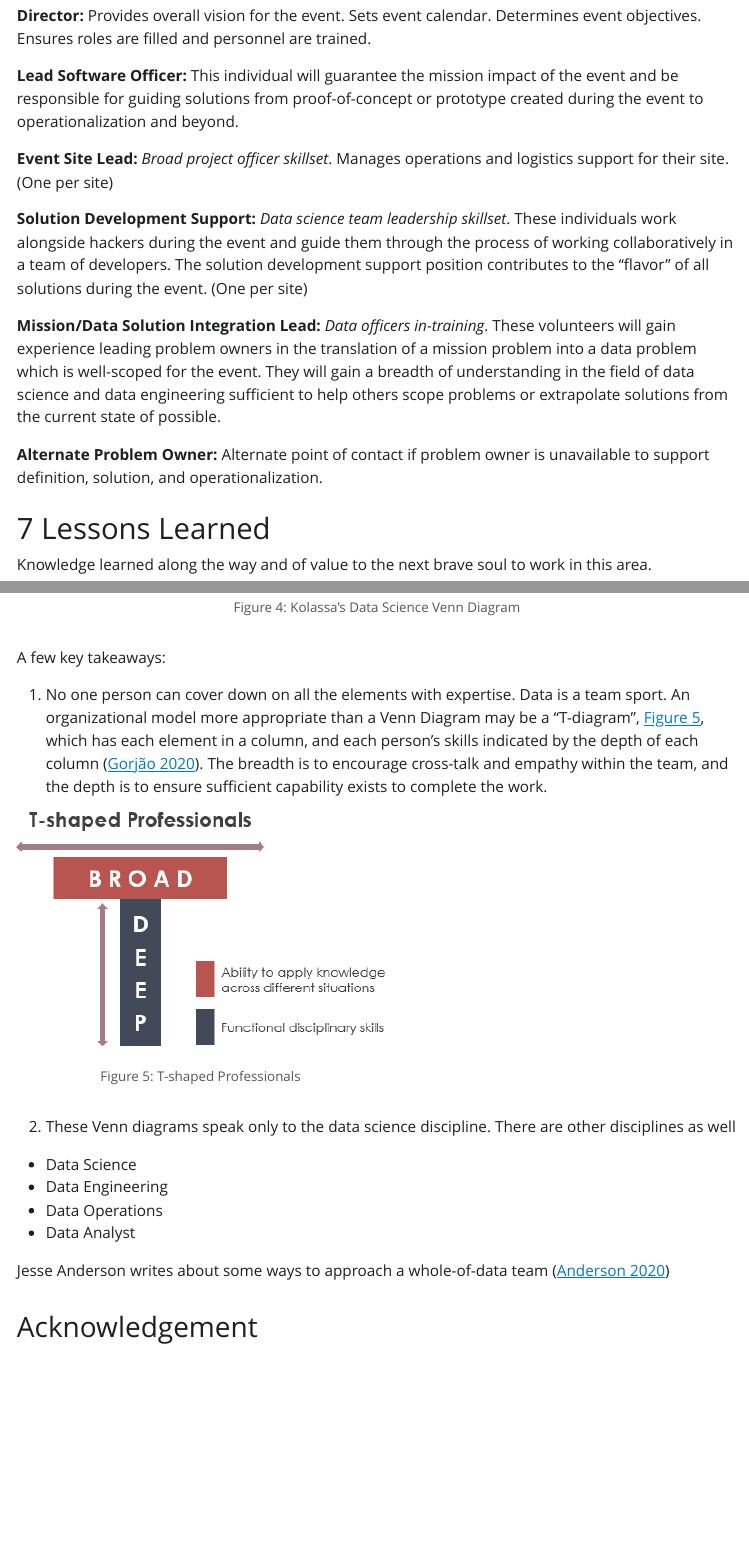
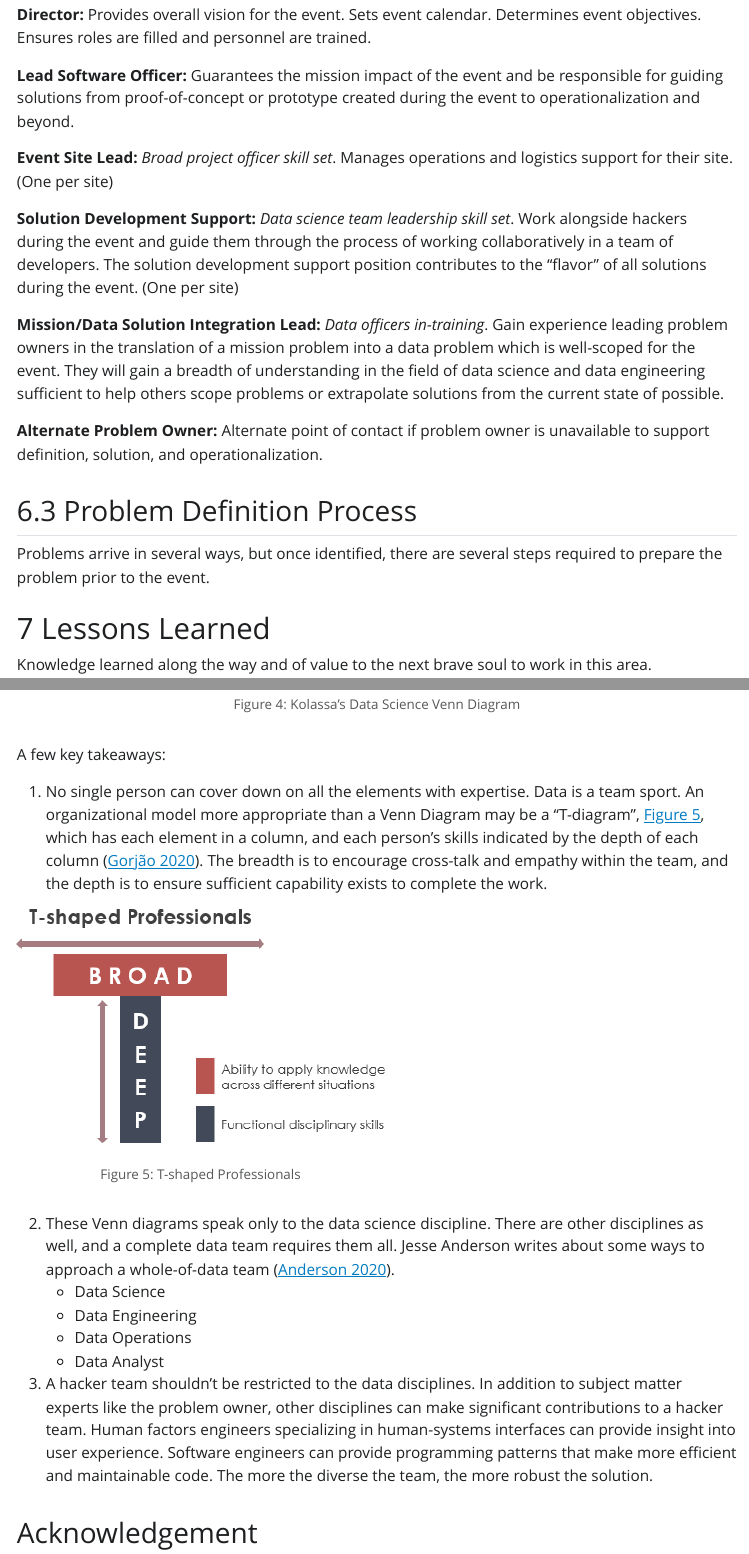
Before and after one commit to cooknl/hackathon-paper, a Quarto document (hackathon-cook-soileau-mccormack.qmd): the page in a window 1100 px wide, from 9480 px down before the commit and from 9550 px down after it, so that both start at the same text, and a second part further down, joined at a grey line. The pictures show the output file hackathon-cook-soileau-mccormack.html that the author committed with the source, opened offline; Quarto's library style sheets are replaced by a plain one without menus.

Commit message:
Roles and responsibilities added

```diff
--- a/hackathon-cook-soileau-mccormack.qmd
+++ b/hackathon-cook-soileau-mccormack.qmd
@@ -258,16 +260,18 @@ The benefits and costs of on-premises and remote participation must be weighed b
 **Director:** Provides overall vision for the event. Sets event calendar. Determines event objectives. Ensures roles are filled and personnel are trained.
 
-**Lead Software Officer:** This individual will guarantee the mission impact of the event and be responsible for guiding solutions from proof-of-concept or prototype created during the event to operationalization and beyond.
+**Lead Software Officer:** Guarantees the mission impact of the event and be responsible for guiding solutions from proof-of-concept or prototype created during the event to operationalization and beyond.
 
 **Event Site Lead:** *Broad project officer skill set*. Manages operations and logistics support for their site. (One per site)
 
-**Solution Development Support:** *Data science team leadership skill set*. These individuals work alongside hackers during the event and guide them through the process of working collaboratively in a team of developers. The solution development support position contributes to the “flavor” of all solutions during the event. (One per site)
+**Solution Development Support:** *Data science team leadership skill set*. Work alongside hackers during the event and guide them through the process of working collaboratively in a team of developers. The solution development support position contributes to the “flavor” of all solutions during the event. (One per site)
 
-**Mission/Data Solution Integration Lead:** *Data officers in-training*. These volunteers will gain experience leading problem owners in the translation of a mission problem into a data problem which is well-scoped for the event. They will gain a breadth of understanding in the field of data science and data engineering sufficient to help others scope problems or extrapolate solutions from the current state of possible.
+**Mission/Data Solution Integration Lead:** *Data officers in-training*. Gain experience leading problem owners in the translation of a mission problem into a data problem which is well-scoped for the event. They will gain a breadth of understanding in the field of data science and data engineering sufficient to help others scope problems or extrapolate solutions from the current state of possible.
 
 **Alternate Problem Owner:** Alternate point of contact if problem owner is unavailable to support definition, solution, and operationalization.
 
+## Problem Definition Process
 
+Problems arrive in several ways, but once identified, there are several steps required to prepare the problem prior to the event.
 
 # Lessons Learned
 
@@ -291,18 +295,19 @@ The version that covers the essentials and happens to be a correct 4-element Ven
 
 A few key takeaways:
 
-1. No one person can cover down on all the elements with expertise. Data is a team sport. An organizational model more appropriate than a Venn Diagram may be a "T-diagram", @fig-tshape, which has each element in a column, and each person's skills indicated by the depth of each column [@http://zotero.org/groups/4761353/items/QIZ9WQRC]. The breadth is to encourage cross-talk and empathy within the team, and the depth is to ensure sufficient capability exists to complete the work.
+1. No single person can cover down on all the elements with expertise. Data is a team sport. An organizational model more appropriate than a Venn Diagram may be a "T-diagram", @fig-tshape, which has each element in a column, and each person's skills indicated by the depth of each column [@http://zotero.org/groups/4761353/items/QIZ9WQRC]. The breadth is to encourage cross-talk and empathy within the team, and the depth is to ensure sufficient capability exists to complete the work.
 
 ![T-shaped Professionals](t-shaped-professionals.png){#fig-tshape}
 
-2. These Venn diagrams speak only to the data science discipline. There are other disciplines as well
+2. These Venn diagrams speak only to the data science discipline. There are other disciplines as well, and a complete data team requires them all. Jesse Anderson writes about some ways to approach a whole-of-data team [@http://zotero.org/groups/4761353/items/TR9BVKCA].
+    - Data Science
+    - Data Engineering
+    - Data Operations
+    - Data Analyst
 
-- Data Science
-- Data Engineering
-- Data Operations
-- Data Analyst
+3. A hacker team shouldn't be restricted to the data disciplines. In addition to subject matter experts like the problem owner, other disciplines can make significant contributions to a hacker team. Human factors engineers specializing in human-systems interfaces can provide insight into user experience. Software engineers can provide programming patterns that make more efficient and maintainable code. The more the diverse the team, the more robust the solution.
 
-Jesse Anderson writes about some ways to approach a whole-of-data team [@http://zotero.org/groups/4761353/items/TR9BVKCA]
+
 
 # Acknowledgement {.appendix .unnumbered}
 
```
Also changed, not shown: hackathon-cook-soileau-mccormack.html, hackathon-cook-soileau-mccormack.qmd (4 more changed lines), 2 other files.
